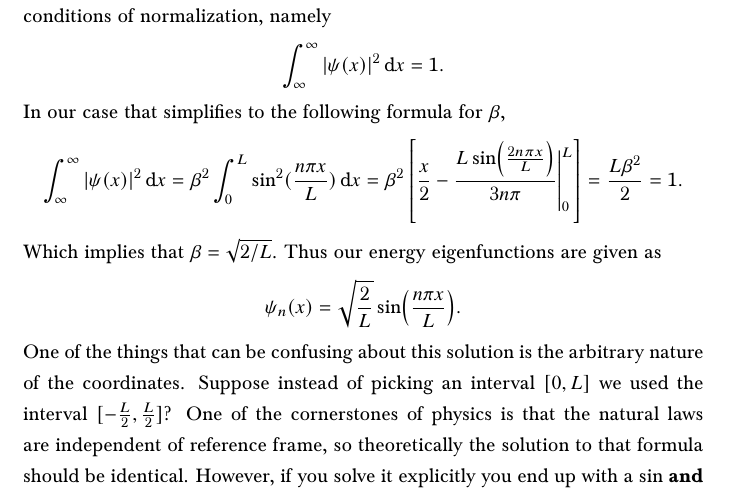
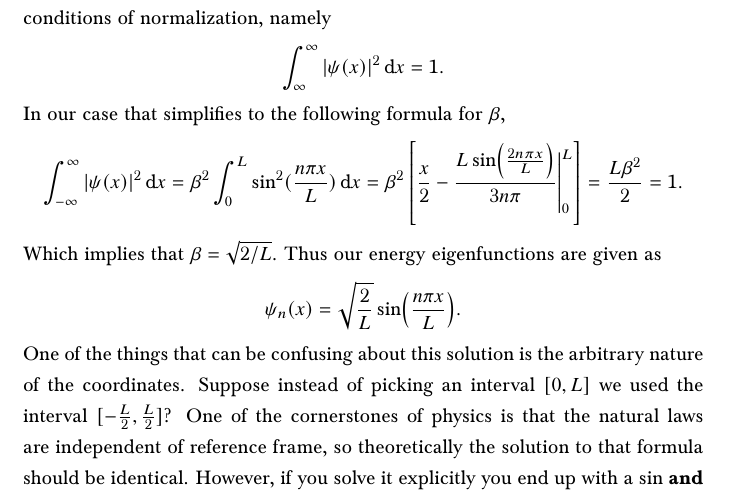
Before and after one commit to sequoiasnow/mathaintevil, a LaTeX document (posts/The Infinite Square Well.tex): part of page 2 of 3, cut so that both start at the same text. Compiled offline with pdfLaTeX.

Commit message:
fixed square well post

```diff
--- a/posts/The Infinite Square Well.tex
+++ b/posts/The Infinite Square Well.tex
@@ -152,7 +152,7 @@ Of course, we aren't done yet. To get the full solution we must apply the condit
 \]
 In our case that simplifies to the following formula for $\beta$,
 \[
-  \int_{\infty}^\infty |\psi(x)|^2 \dd{x}
+  \int_{-\infty}^\infty |\psi(x)|^2 \dd{x}
   = \beta^2 \int_{0}^L \sin^2(\frac{n\pi x}{L}) \dd{x}
   = \beta^2 \left [ \frac{x}{2} - \frac{L\sin(\frac{2n\pi x}{L})}{3n\pi} \Bigg|_0^L \right]
   = \frac{L\beta^2}{2} = 1.
```
Also changed, not shown: 1 other file.
